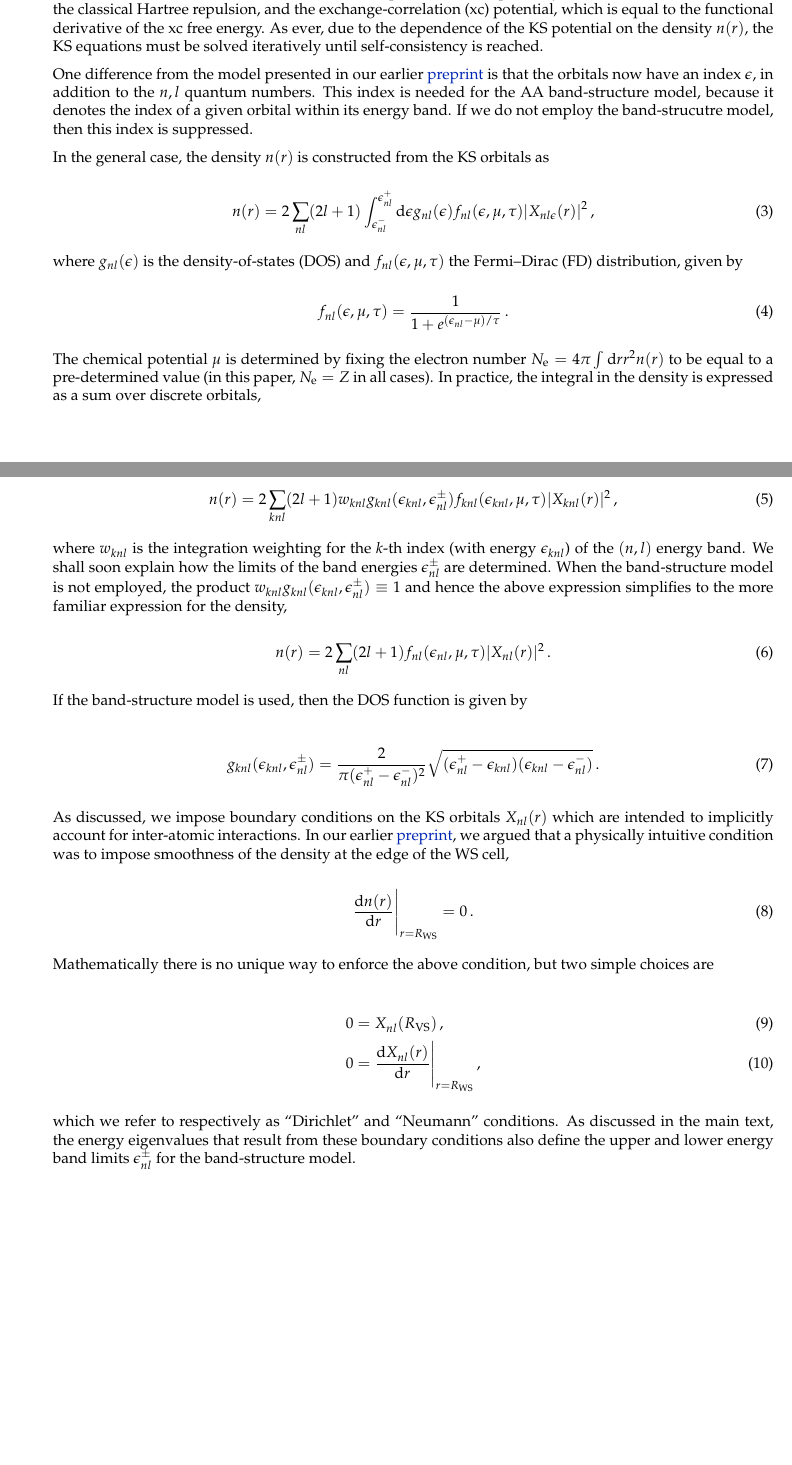
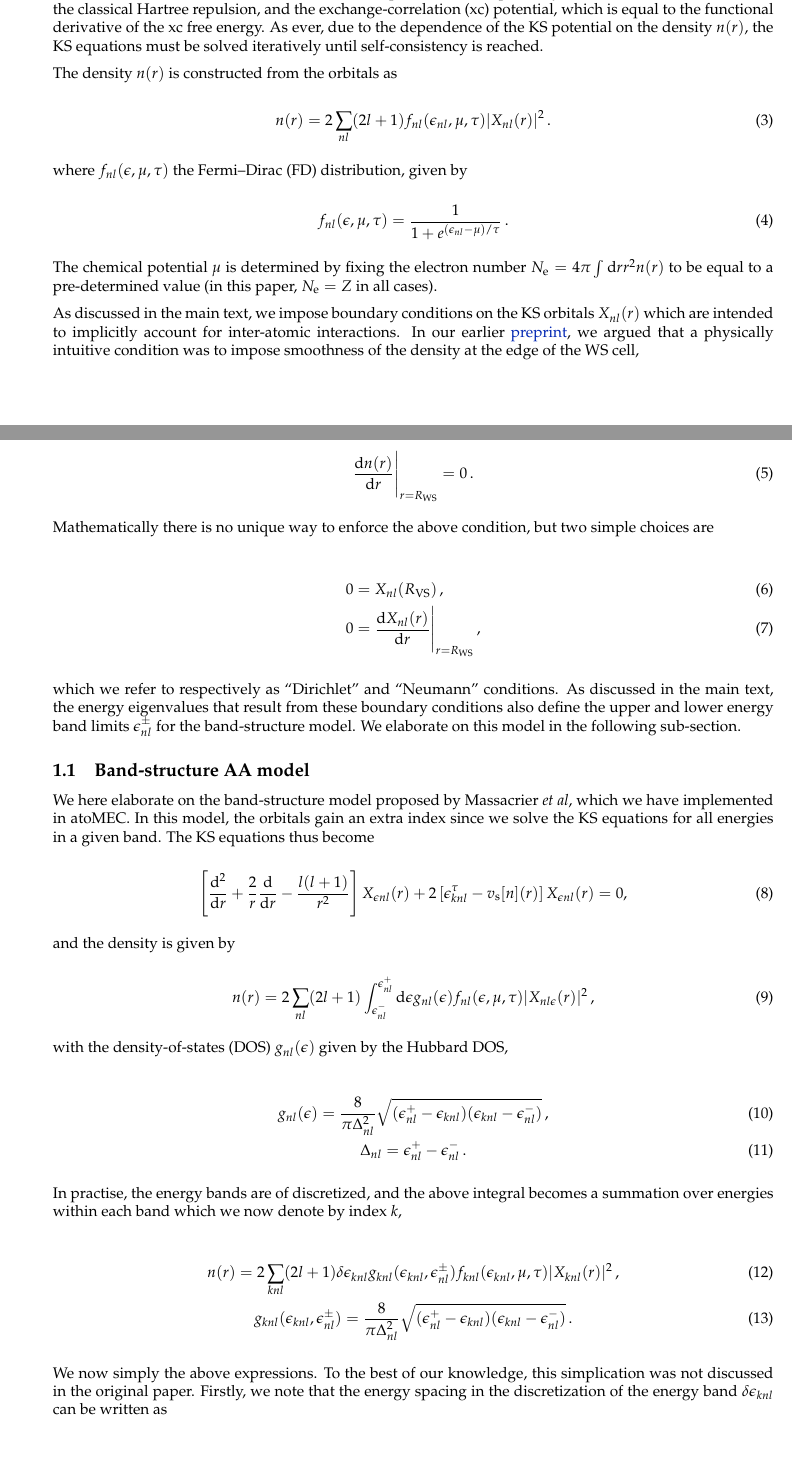
Before and after one commit to atomec-project/mean_ionization_paper, a LaTeX document (supp_info_for_paper.tex): two parts of pages 1 and 2 of 16 before the commit and two parts of pages 1 and 2 of 17 after it, joined at a grey line, cut so that both start at the same text, the shorter picture padded with empty space. Compiled offline with pdfLaTeX.

Commit message:
Updates from Overleaf

```diff
--- a/supp_info_for_paper.tex
+++ b/supp_info_for_paper.tex
@@ -155,7 +155,7 @@
     \renewcommand{\LaTeX}{\textrm{\Oldlatex}}
     % Document parameters
     % Document title
-    \title{Supplementary Information}
+    \title{Supplementary information}
 
 
 
@@ -412,24 +415,14 @@ to the functional derivative of the xc free energy. As ever, due to the
 dependence of the KS potential on the density \(n(r)\), the KS equations
 must be solved iteratively until self-consistency is reached.
 
-One difference from the model presented in our earlier
-\href{https://arxiv.org/abs/2103.09928}{preprint} is that the orbitals
-now have an index \(\epsilon\), in addition to the \(n,l\) quantum
-numbers. This index is needed for the AA band-structure model, because
-it denotes the index of a given orbital within its energy band. If we do
-not employ the band-strucutre model, then this index is suppressed.
-
-In the general case, the density \(n(r)\) is constructed from the KS
-orbitals as
+The density \(n(r)\) is constructed from the orbitals as
 
 \begin{equation}
-    n(r) = 2\sum_{nl}(2l+1)
-    \int_{\epsilon_{nl}^-}^{\epsilon_{nl}^+} \textrm{d}{\epsilon} g_{nl}(\epsilon) f_{nl}(\epsilon,\mu,\tau) |X_{nl\epsilon}(r)|^2\,,
+n(r) = 2\sum_{nl}(2l+1) f_{nl}(\epsilon_{nl},\mu,\tau) |X_{nl}(r)|^2\,.
 \end{equation}
 
-where \(g_{nl}(\epsilon)\) is the density-of-states (DOS) and
-\(f_{nl}(\epsilon,\mu,\tau)\) the Fermi--Dirac (FD) distribution, given
-by
+where \(f_{nl}(\epsilon,\mu,\tau)\) the Fermi--Dirac (FD) distribution,
+given by
 
 \begin{equation}
 f_{nl}(\epsilon,\mu,\tau) = \frac{1}{1+e^{(\epsilon_{nl}-\mu)/\tau}}\,.
@@ -438,34 +431,10 @@ f_{nl}(\epsilon,\mu,\tau) = \frac{1}{1+e^{(\epsilon_{nl}-\mu)/\tau}}\,.
 The chemical potential \(\mu\) is determined by fixing the electron
 number \(N_\textrm{e}=4\pi\int\textrm{d}r r^2 n(r)\) to be equal to a
 pre-determined value (in this paper, \(N_\textrm{e}=Z\) in all cases).
-In practice, the integral in the density is expressed as a sum over
-discrete orbitals,
 
-\begin{equation}
- n(r) = 2\sum_{knl}(2l+1) w_{knl} g_{knl}(\epsilon_{knl},\epsilon_{nl}^\pm) f_{knl}(\epsilon_{knl},\mu,\tau) |X_{knl}(r)|^2\,,
-\end{equation}
-
-where \(w_{knl}\) is the integration weighting for the \(k\)-th index
-(with energy \(\epsilon_{knl}\)) of the \((n,l)\) energy band. We shall
-soon explain how the limits of the band energies \(\epsilon_{nl}^\pm\)
-are determined. When the band-structure model is not employed, the
-product \(w_{knl} g_{knl}(\epsilon_{knl}, \epsilon_{nl}^\pm)\equiv 1\)
-and hence the above expression simplifies to the more familiar
-expression for the density,
-
-\begin{equation}
-n(r) = 2\sum_{nl}(2l+1) f_{nl}(\epsilon_{nl},\mu,\tau) |X_{nl}(r)|^2\,.
-\end{equation}
-
-If the band-structure model is used, then the DOS function is given by
-
-\begin{gather}
-g_{knl}(\epsilon_{knl},\epsilon_{nl}^\pm) =\frac{2}{ \pi (\epsilon^+_{nl}-\epsilon_{nl}^-)^2} \sqrt{(\epsilon^+_{nl}-\epsilon_{knl})(\epsilon_{knl} - \epsilon^-_{nl})}\,.
-\end{gather}
-
-As discussed, we impose boundary conditions on the KS orbitals
-\(X_{nl}(r)\) which are intended to implicitly account for inter-atomic
-interactions. In our earlier
+As discussed in the main text, we impose boundary conditions on the KS
+orbitals \(X_{nl}(r)\) which are intended to implicitly account for
+inter-atomic interactions. In our earlier
 \href{https://arxiv.org/abs/2103.09928}{preprint}, we argued that a
 physically intuitive condition was to impose smoothness of the density
 at the edge of the WS cell,
@@ -486,3 +455,45 @@ which we refer to respectively as ``Dirichlet'' and ``Neumann''
 conditions. As discussed in the main text, the energy eigenvalues that
 result from these boundary conditions also define the upper and lower
 energy band limits \(\epsilon^{\pm}_{nl}\) for the band-structure model.
+We elaborate on this model in the following sub-section.
+
+\hypertarget{band-structure-aa-model}{%
+\subsection{Band-structure AA model}\label{band-structure-aa-model}}
+
+We here elaborate on the band-structure model proposed by Massacrier
+\emph{et al}, which we have implemented in atoMEC. In this model, the
+orbitals gain an extra index since we solve the KS equations for all
+energies in a given band. The KS equations thus become
+
+\begin{equation}
+\left[\frac{\textrm{d}^2}{\textrm{d}r} + \frac{2}{r}\frac{\textrm{d}}{\textrm{d}r} - \frac{l(l+1)}{r^2} \right] X_{\epsilon nl}(r) + 2 \left[\epsilon^{\tau}_{knl} - v_\textrm{s}[n](r) \right] X_{\epsilon nl}(r) = 0,
+\end{equation}
+
+and the density is given by
+
+\begin{equation}
+    n(r) = 2\sum_{nl}(2l+1)
+    \int_{\epsilon_{nl}^-}^{\epsilon_{nl}^+} \textrm{d}{\epsilon} g_{nl}(\epsilon) f_{nl}(\epsilon,\mu,\tau) |X_{nl\epsilon}(r)|^2\,,
+\end{equation}
+
+with the density-of-states (DOS) \(g_{nl}(\epsilon)\) given by the
+Hubbard DOS,
+
+\begin{gather}
+g_{nl}(\epsilon) =\frac{8}{ \pi \Delta_{nl}^2} \sqrt{(\epsilon^+_{nl}-\epsilon_{knl})(\epsilon_{knl} - \epsilon^-_{nl})}\,,\\
+\Delta_{nl} = \epsilon^+_{nl}-\epsilon_{nl}^- \,.
+\end{gather}
+
+In practise, the energy bands are of discretized, and the above integral
+becomes a summation over energies within each band which we now denote
+by index \(k\),
+
+\begin{gather}
+ n(r) = 2\sum_{knl}(2l+1) \delta\epsilon_{knl} g_{knl}(\epsilon_{knl},\epsilon_{nl}^\pm) f_{knl}(\epsilon_{knl},\mu,\tau) |X_{knl}(r)|^2\,,\\
+ g_{knl}(\epsilon_{knl},\epsilon_{nl}^\pm) =\frac{8}{ \pi \Delta_{nl}^2} \sqrt{(\epsilon^+_{nl}-\epsilon_{knl})(\epsilon_{knl} - \epsilon^-_{nl})}\,.
+\end{gather}
+
+We now simply the above expressions. To the best of our knowledge, this
+simplication was not discussed in the original paper. Firstly, we note
+that the energy spacing in the discretization of the energy band
+\(\delta\epsilon_{knl}\) can be written as
```
Also changed, not shown: supp_info_for_paper.tex (116 more changed lines).
